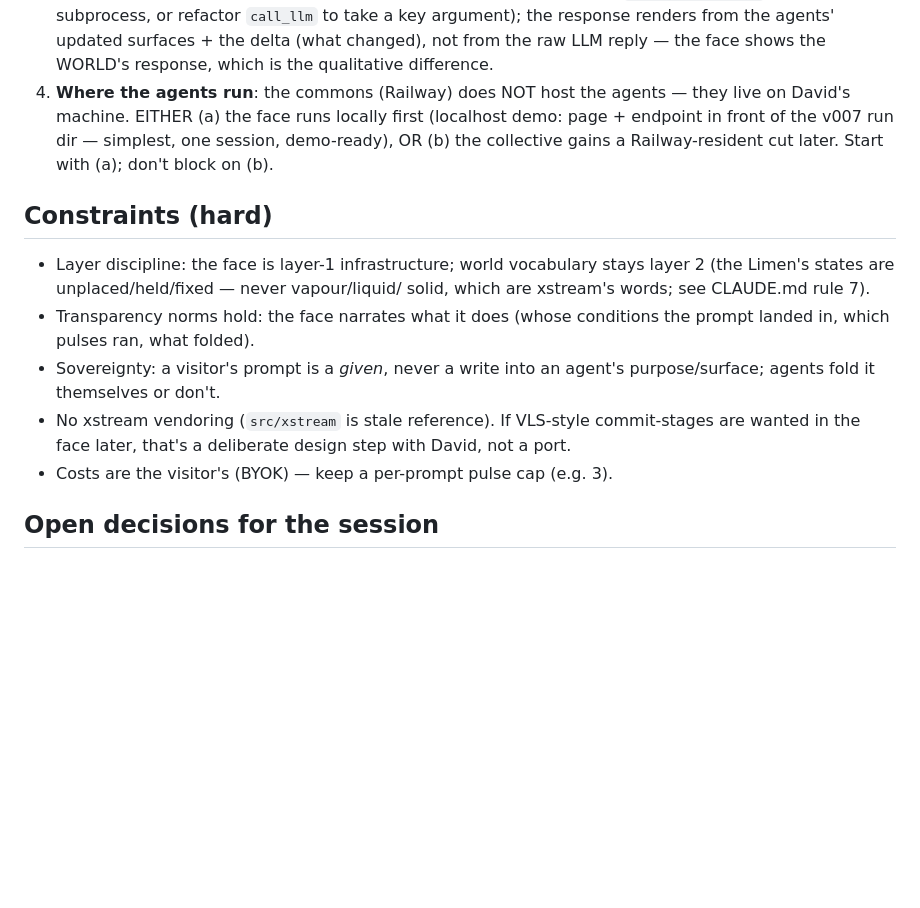
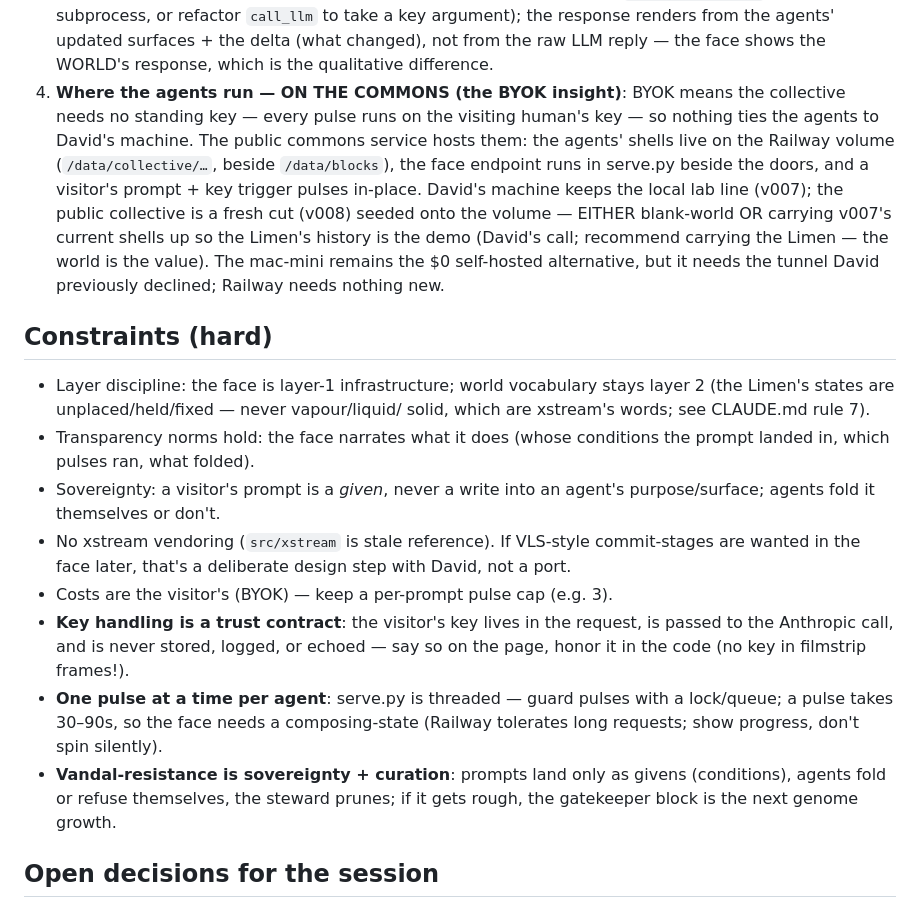
Before and after one commit to pscale-commons/pscale-biome, a Markdown page: docs/face-handover.md, the part around the change. GitHub-like rendering; blank space fills up the shorter version.

Commit message:
docs(face): the BYOK insight — the collective lives ON the commons; no standing key, no tunnel, public by construction
David's catch: a local-first BYOK face only works for its owner, which is
incoherent. Resolution: BYOK means pulses run on visitors' keys, so the
agents need no key of their own and nothing ties them to a private
machine — the Railway commons hosts the collective on its volume, the
face endpoint beside the doors. Key-handling trust contract, per-agent
pulse locking, and vandal-resistance notes added. The mac-mini stays the
self-hosted alternative; v007 stays the local lab line; the public
collective is a fresh cut (recommend carrying the Limen up — the world
is the value).

Co-Authored-By: Claude Fable 5 <noreply@anthropic.com>

```diff
--- a/docs/face-handover.md
+++ b/docs/face-handover.md
@@ -39,11 +39,18 @@ boundary, naming rules), then `docs/handover.md` for the full state.
    the agents' updated surfaces + the delta (what changed), not from the raw
    LLM reply — the face shows the WORLD's response, which is the qualitative
    difference.
-4. **Where the agents run**: the commons (Railway) does NOT host the agents —
-   they live on David's machine. EITHER (a) the face runs locally first
-   (localhost demo: page + endpoint in front of the v007 run dir — simplest,
-   one session, demo-ready), OR (b) the collective gains a Railway-resident cut
-   later. Start with (a); don't block on (b).
+4. **Where the agents run — ON THE COMMONS (the BYOK insight)**: BYOK means
+   the collective needs no standing key — every pulse runs on the visiting
+   human's key — so nothing ties the agents to David's machine. The public
+   commons service hosts them: the agents' shells live on the Railway volume
+   (`/data/collective/…`, beside `/data/blocks`), the face endpoint runs in
+   serve.py beside the doors, and a visitor's prompt + key trigger pulses
+   in-place. David's machine keeps the local lab line (v007); the public
+   collective is a fresh cut (v008) seeded onto the volume — EITHER blank-world
+   OR carrying v007's current shells up so the Limen's history is the demo
+   (David's call; recommend carrying the Limen — the world is the value).
+   The mac-mini remains the $0 self-hosted alternative, but it needs the
+   tunnel David previously declined; Railway needs nothing new.
 
 ## Constraints (hard)
 
@@ -58,6 +65,15 @@ boundary, naming rules), then `docs/handover.md` for the full state.
   commit-stages are wanted in the face later, that's a deliberate design step
   with David, not a port.
 - Costs are the visitor's (BYOK) — keep a per-prompt pulse cap (e.g. 3).
+- **Key handling is a trust contract**: the visitor's key lives in the request,
+  is passed to the Anthropic call, and is never stored, logged, or echoed —
+  say so on the page, honor it in the code (no key in filmstrip frames!).
+- **One pulse at a time per agent**: serve.py is threaded — guard pulses with
+  a lock/queue; a pulse takes 30–90s, so the face needs a composing-state
+  (Railway tolerates long requests; show progress, don't spin silently).
+- **Vandal-resistance is sovereignty + curation**: prompts land only as givens
+  (conditions), agents fold or refuse themselves, the steward prunes; if it
+  gets rough, the gatekeeper block is the next genome growth.
 
 ## Open decisions for the session
 
```
